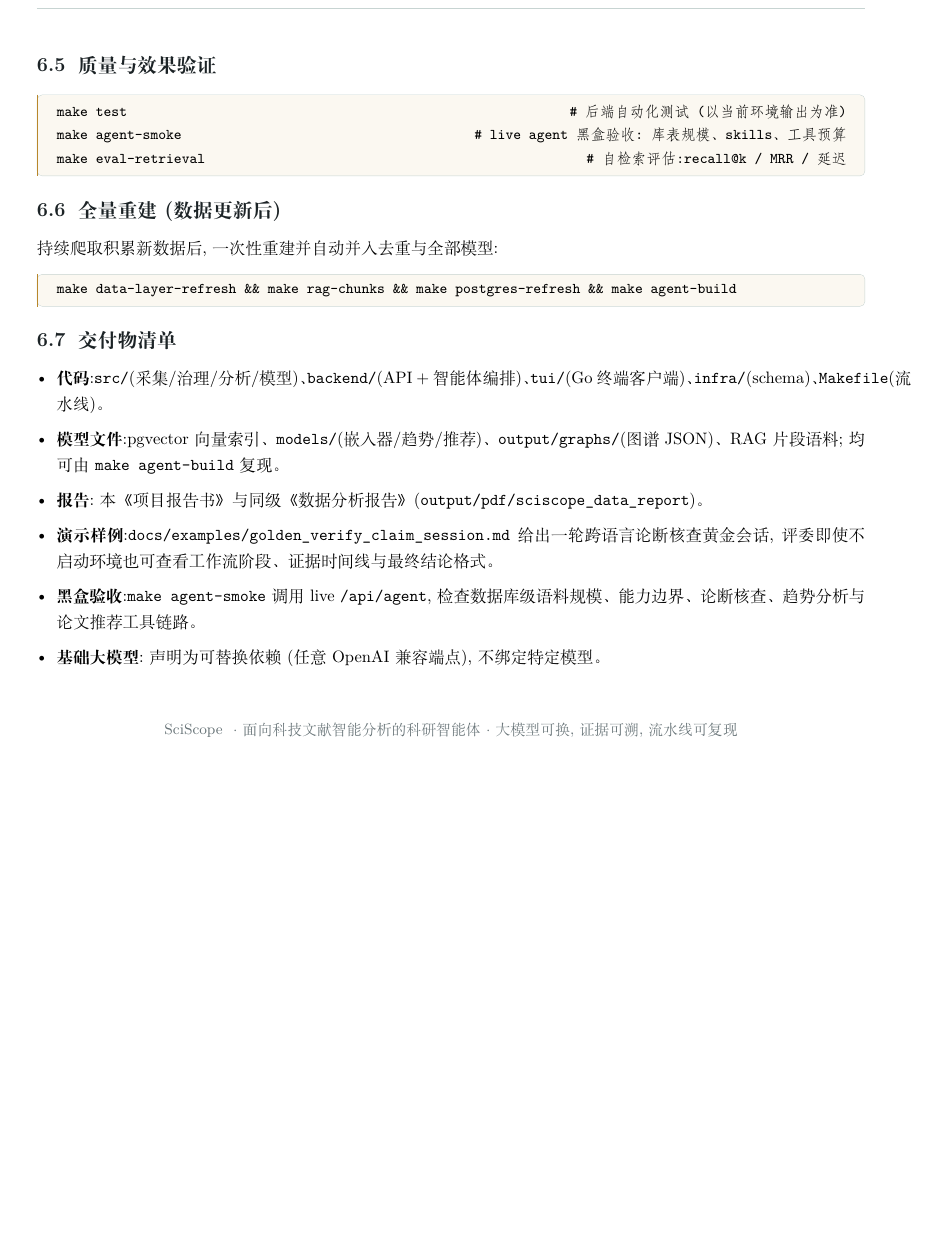
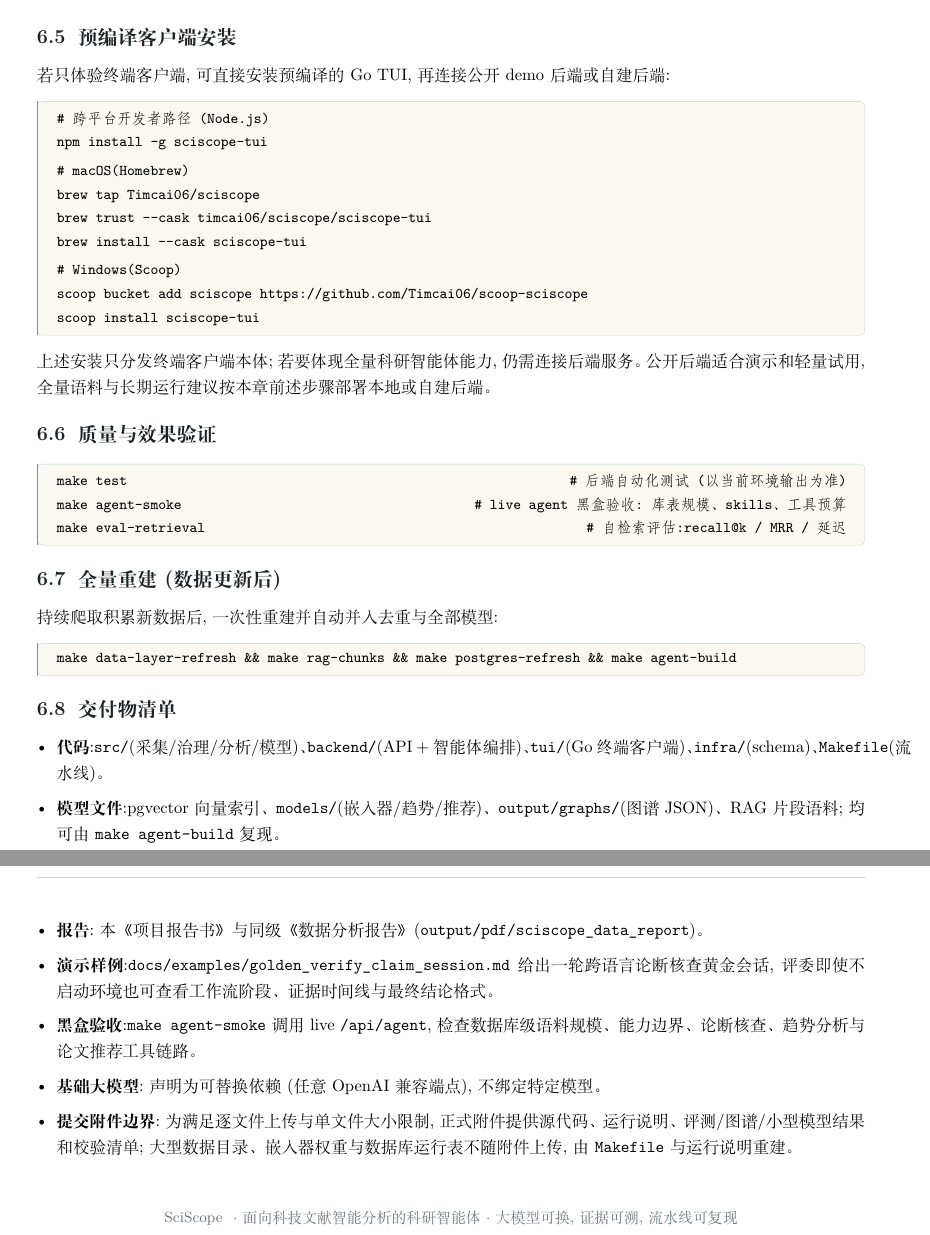
Before and after one commit to Timcai06/SciScope, a LaTeX document (output/pdf/sciscope_project_report/main.tex, which reads output/pdf/sciscope_project_report/sections/05_reproduce.tex): part of page 19 of 20 before the commit and two parts of pages 19 and 20 of 21 after it, the two joined at a grey line, cut at the place of the change, the shorter picture padded with empty space. Compiled offline with XeLaTeX; a missing font is replaced by an installed copy or a similar font.

Commit message:
docs: align reports with final submission state

```diff
--- a/output/pdf/sciscope_project_report/sections/05_reproduce.tex
+++ b/output/pdf/sciscope_project_report/sections/05_reproduce.tex
@@ -41,6 +41,21 @@ make vllm-serve\hfill\# 启动本地模型\\
 \end{codepanel}
 使用 \texttt{make tui} 进入终端科研智能体;后端接口文档见 \texttt{http://127.0.0.1:8000/docs}。
 
+\subsection{预编译客户端安装}
+若只体验终端客户端,可直接安装预编译的 Go TUI,再连接公开 demo 后端或自建后端:
+\begin{codepanel}\ttfamily\small
+\# 跨平台开发者路径(Node.js)\\
+npm install -g sciscope-tui\\[3pt]
+\# macOS(Homebrew)\\
+brew tap Timcai06/sciscope\\
+brew trust --cask timcai06/sciscope/sciscope-tui\\
+brew install --cask sciscope-tui\\[3pt]
+\# Windows(Scoop)\\
+scoop bucket add sciscope https://github.com/Timcai06/scoop-sciscope\\
+scoop install sciscope-tui
+\end{codepanel}
+上述安装只分发终端客户端本体;若要体现全量科研智能体能力,仍需连接后端服务。公开后端适合演示和轻量试用,全量语料与长期运行建议按本章前述步骤部署本地或自建后端。
+
 \subsection{质量与效果验证}
 \begin{codepanel}\ttfamily\small
 make test\hfill\# 后端自动化测试(以当前环境输出为准)\\
@@ -62,6 +77,7 @@ make data-layer-refresh \&\& make rag-chunks \&\& make postgres-refresh \&\& mak
 \item \textbf{演示样例}:\texttt{docs/examples/golden\_verify\_claim\_session.md} 给出一轮跨语言论断核查黄金会话,评委即使不启动环境也可查看工作流阶段、证据时间线与最终结论格式。
 \item \textbf{黑盒验收}:\texttt{make agent-smoke} 调用 live \texttt{/api/agent},检查数据库级语料规模、能力边界、论断核查、趋势分析与论文推荐工具链路。
 \item \textbf{基础大模型}:声明为可替换依赖(任意 OpenAI 兼容端点),不绑定特定模型。
+\item \textbf{提交附件边界}:为满足逐文件上传与单文件大小限制,正式附件提供源代码、运行说明、评测/图谱/小型模型结果和校验清单;大型数据目录、嵌入器权重与数据库运行表不随附件上传,由 \texttt{Makefile} 与运行说明重建。
 \end{itemize}
 
 \vspace{4mm}
```
Also changed, not shown: output/pdf/sciscope_data_report/sections/01_scope.tex (+4 -0 lines), output/pdf/sciscope_data_report/sections/08_next_steps.tex (+4 -0 lines), output/pdf/sciscope_project_report/sections/03_results.tex (+18 -0 lines), output/pdf/sciscope_data_report/sciscope_data_report.pdf, 1 other file.
